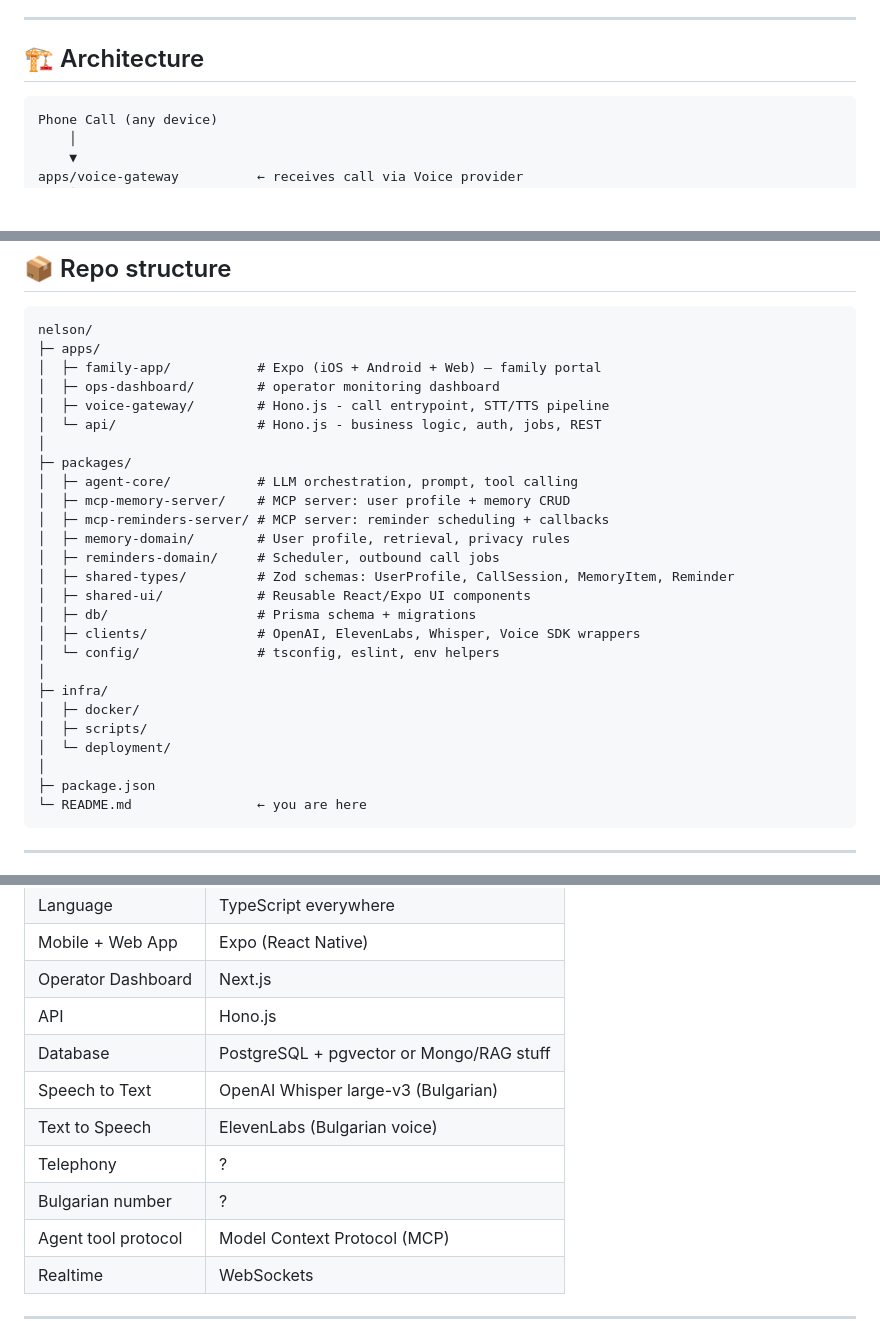
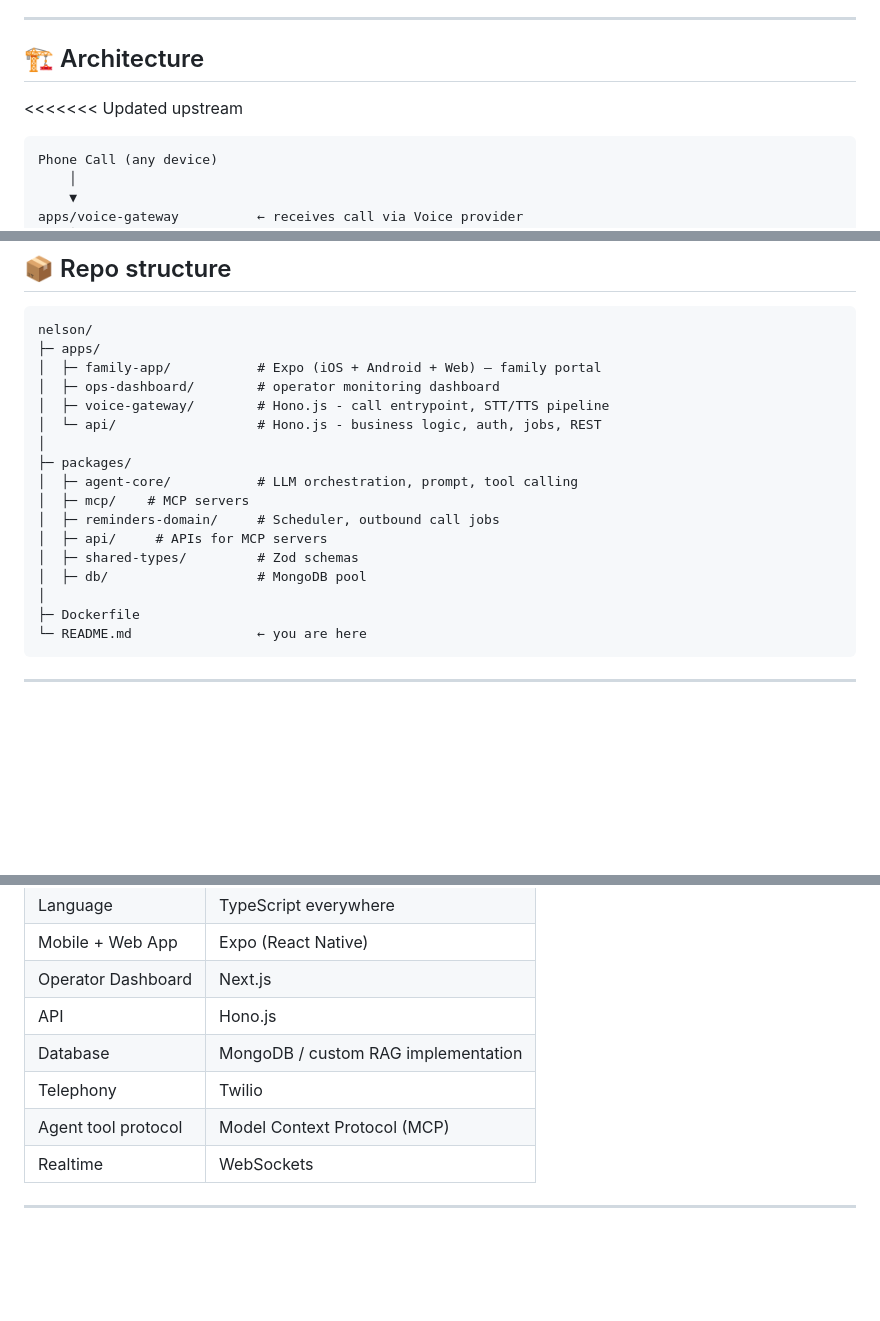
Before and after one commit to krsultov/dev-in-motion-ht12, a Markdown page: README.md, 3 parts joined by grey strips. Drawn GitHub-style; blank space fills up the shorter version.

Commit message:
readme updated to be true
graph, structure, tech stack

````diff
--- a/README.md
+++ b/README.md
@@ -80,6 +80,7 @@ Nelson is a **voice-first AI agent platform** with three layers:
 
 ## 🏗️ Architecture
 
+<<<<<<< Updated upstream
 ```
 Phone Call (any device)
     │
@@ -118,22 +122,13 @@ nelson/
 │
 ├─ packages/
 │  ├─ agent-core/           # LLM orchestration, prompt, tool calling
-│  ├─ mcp-memory-server/    # MCP server: user profile + memory CRUD
-│  ├─ mcp-reminders-server/ # MCP server: reminder scheduling + callbacks
-│  ├─ memory-domain/        # User profile, retrieval, privacy rules
+│  ├─ mcp/    # MCP servers
 │  ├─ reminders-domain/     # Scheduler, outbound call jobs
-│  ├─ shared-types/         # Zod schemas: UserProfile, CallSession, MemoryItem, Reminder
-│  ├─ shared-ui/            # Reusable React/Expo UI components
-│  ├─ db/                   # Prisma schema + migrations
-│  ├─ clients/              # OpenAI, ElevenLabs, Whisper, Voice SDK wrappers
-│  └─ config/               # tsconfig, eslint, env helpers
+│  ├─ api/     # APIs for MCP servers
+│  ├─ shared-types/         # Zod schemas
+│  ├─ db/                   # MongoDB pool
 │
-├─ infra/
-│  ├─ docker/
-│  ├─ scripts/
-│  └─ deployment/
-│
-├─ package.json
+├─ Dockerfile
 └─ README.md                ← you are here
 ```
 
@@ -148,11 +143,8 @@ nelson/
 | Mobile + Web App | Expo (React Native) |
 | Operator Dashboard | Next.js |
 | API | Hono.js |
-| Database | PostgreSQL + pgvector or Mongo/RAG stuff |
-| Speech to Text | OpenAI Whisper large-v3 (Bulgarian) |
-| Text to Speech | ElevenLabs (Bulgarian voice) |
-| Telephony | ? |
-| Bulgarian number | ? |
+| Database | MongoDB / custom RAG implementation |
+| Telephony | Twilio |
 | Agent tool protocol | Model Context Protocol (MCP) |
 | Realtime | WebSockets |
 
````
Also changed, not shown: other parts of README.md (+3 -0 lines).
